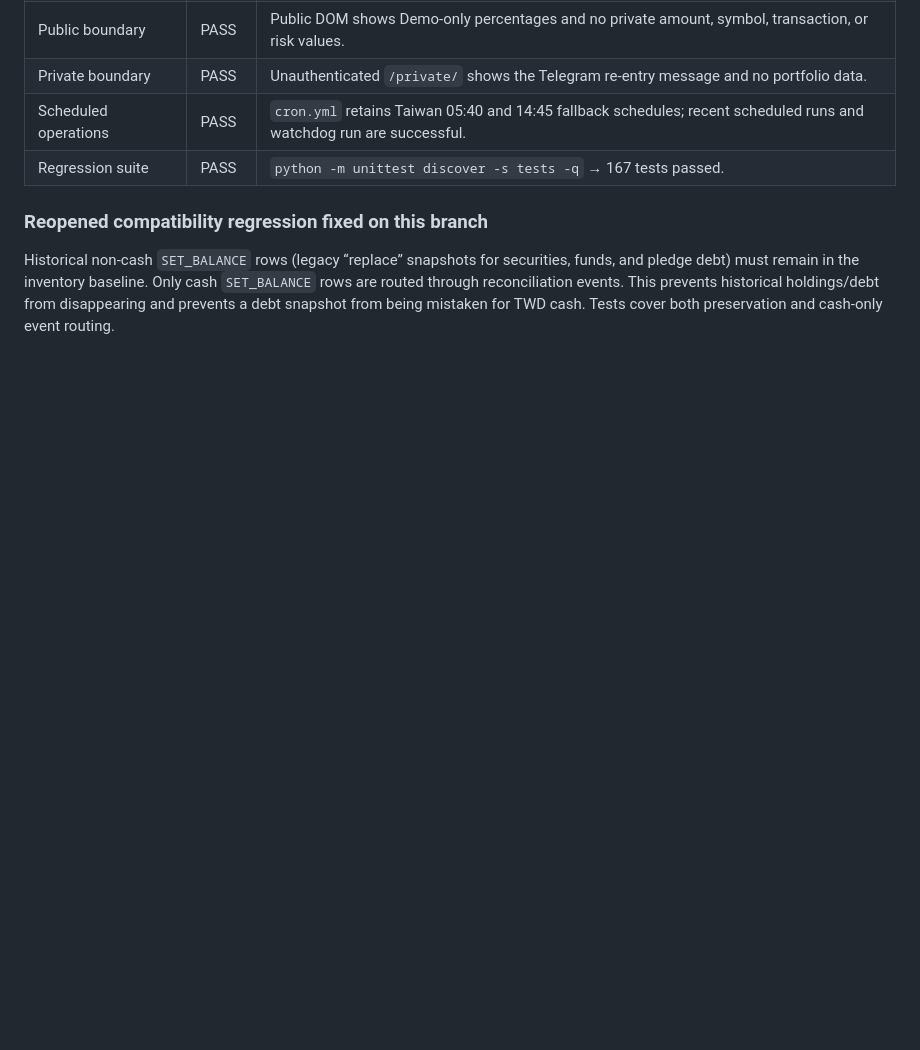
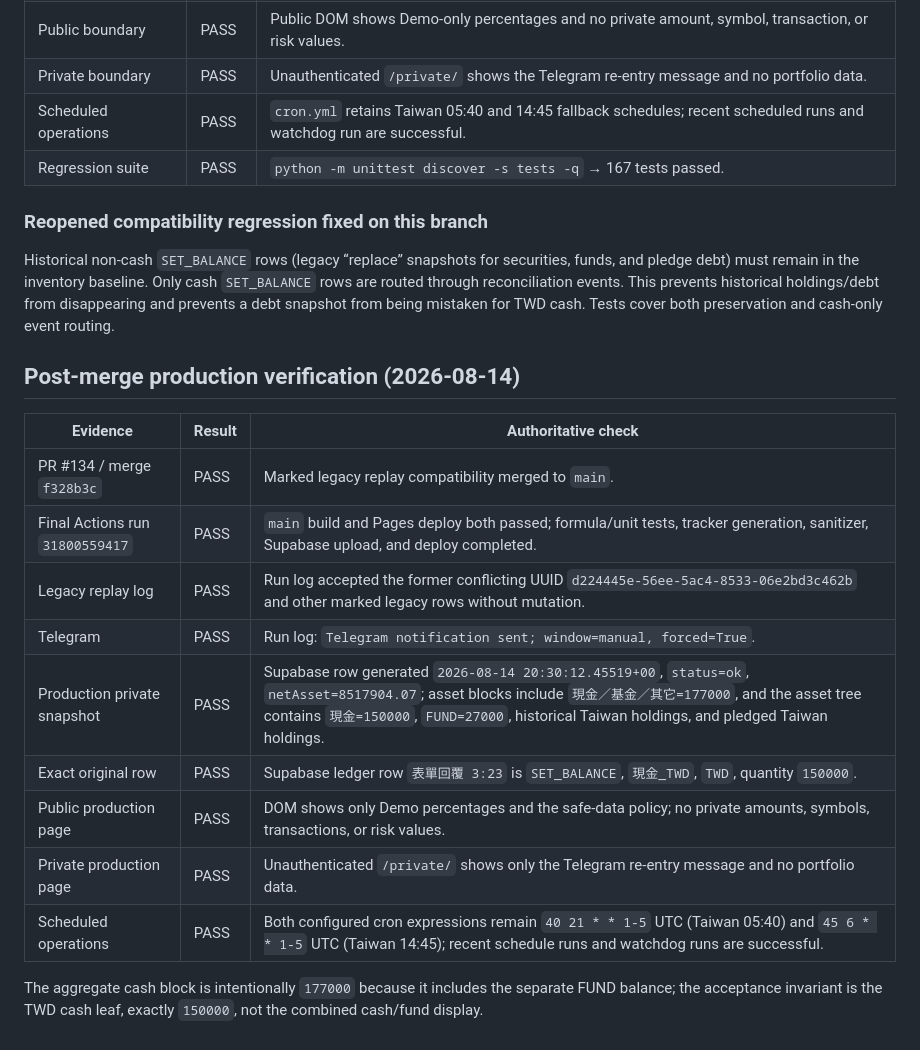
Before and after one commit to hanjhou2000716/tgolaf-fin-tracker, a Markdown page: docs/luna-evidence-ledger.md, the part around the change. Rendered like a GitHub page; blank space fills up the shorter version.

Commit message:
docs: record final production verification

```diff
--- a/docs/luna-evidence-ledger.md
+++ b/docs/luna-evidence-ledger.md
@@ -78,3 +78,21 @@ cash `SET_BALANCE` rows are routed through reconciliation events. This prevents
 historical holdings/debt from disappearing and prevents a debt snapshot from
 being mistaken for TWD cash. Tests cover both preservation and cash-only event
 routing.
+
+## Post-merge production verification (2026-08-14)
+
+| Evidence | Result | Authoritative check |
+|---|---|---|
+| PR #134 / merge `f328b3c` | PASS | Marked legacy replay compatibility merged to `main`. |
+| Final Actions run `31800559417` | PASS | `main` build and Pages deploy both passed; formula/unit tests, tracker generation, sanitizer, Supabase upload, and deploy completed. |
+| Legacy replay log | PASS | Run log accepted the former conflicting UUID `d224445e-56ee-5ac4-8533-06e2bd3c462b` and other marked legacy rows without mutation. |
+| Telegram | PASS | Run log: `Telegram notification sent; window=manual, forced=True`. |
+| Production private snapshot | PASS | Supabase row generated `2026-08-14 20:30:12.45519+00`, `status=ok`, `netAsset=8517904.07`; asset blocks include `現金／基金／其它=177000`, and the asset tree contains `現金=150000`, `FUND=27000`, historical Taiwan holdings, and pledged Taiwan holdings. |
+| Exact original row | PASS | Supabase ledger row `表單回覆 3:23` is `SET_BALANCE`, `現金_TWD`, `TWD`, quantity `150000`. |
+| Public production page | PASS | DOM shows only Demo percentages and the safe-data policy; no private amounts, symbols, transactions, or risk values. |
+| Private production page | PASS | Unauthenticated `/private/` shows only the Telegram re-entry message and no portfolio data. |
+| Scheduled operations | PASS | Both configured cron expressions remain `40 21 * * 1-5` UTC (Taiwan 05:40) and `45 6 * * 1-5` UTC (Taiwan 14:45); recent schedule runs and watchdog runs are successful. |
+
+The aggregate cash block is intentionally `177000` because it includes the
+separate FUND balance; the acceptance invariant is the TWD cash leaf, exactly
+`150000`, not the combined cash/fund display.
```
